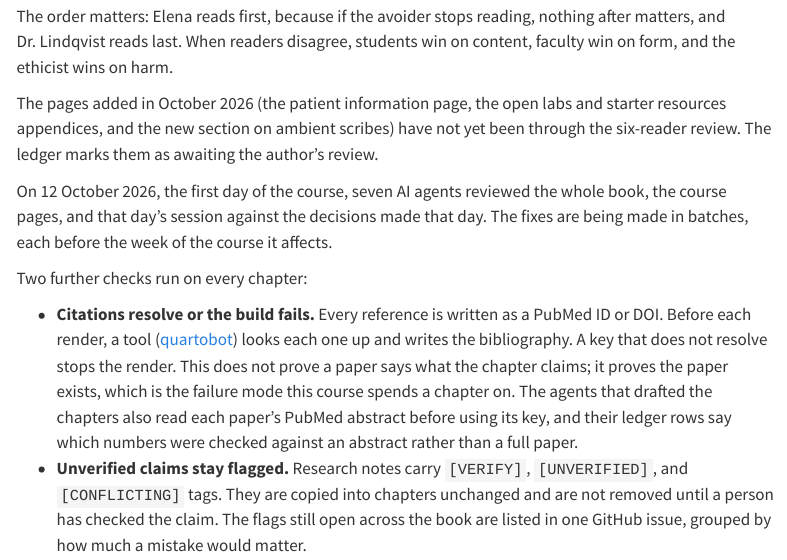
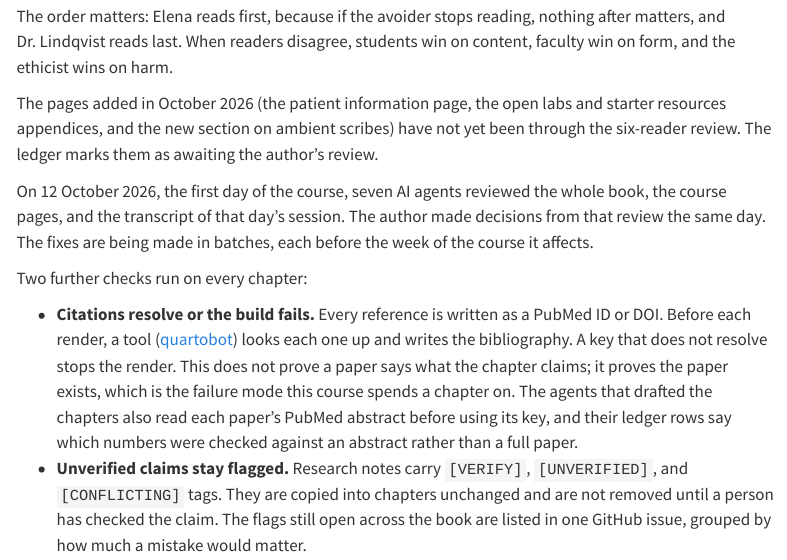
Before and after one commit to seandavi/ai-in-medicine-curriculum, a Quarto document (appendix/about.qmd): the page in a window 1100 px wide, from 2840 px down. Rendered offline with R 4.5, knitr and Pandoc in place of Quarto, with nearby package versions; menus at the side of the page are left out.

Commit message:
About: describe the 12 October review accurately
The review came first and the author's decisions followed it; the
earlier wording implied the reverse.

```diff
--- a/appendix/about.qmd
+++ b/appendix/about.qmd
@@ -140,9 +140,9 @@ not yet been through the six-reader review. The ledger marks them as awaiting
 the author's review.
 
 On 12 October 2026, the first day of the course, seven AI agents reviewed the
-whole book, the course pages, and that day's session against the decisions
-made that day. The fixes are being made in batches, each before the week of
-the course it affects.
+whole book, the course pages, and the transcript of that day's session. The
+author made decisions from that review the same day. The fixes are being made
+in batches, each before the week of the course it affects.
 
 Two further checks run on every chapter:
 
```
